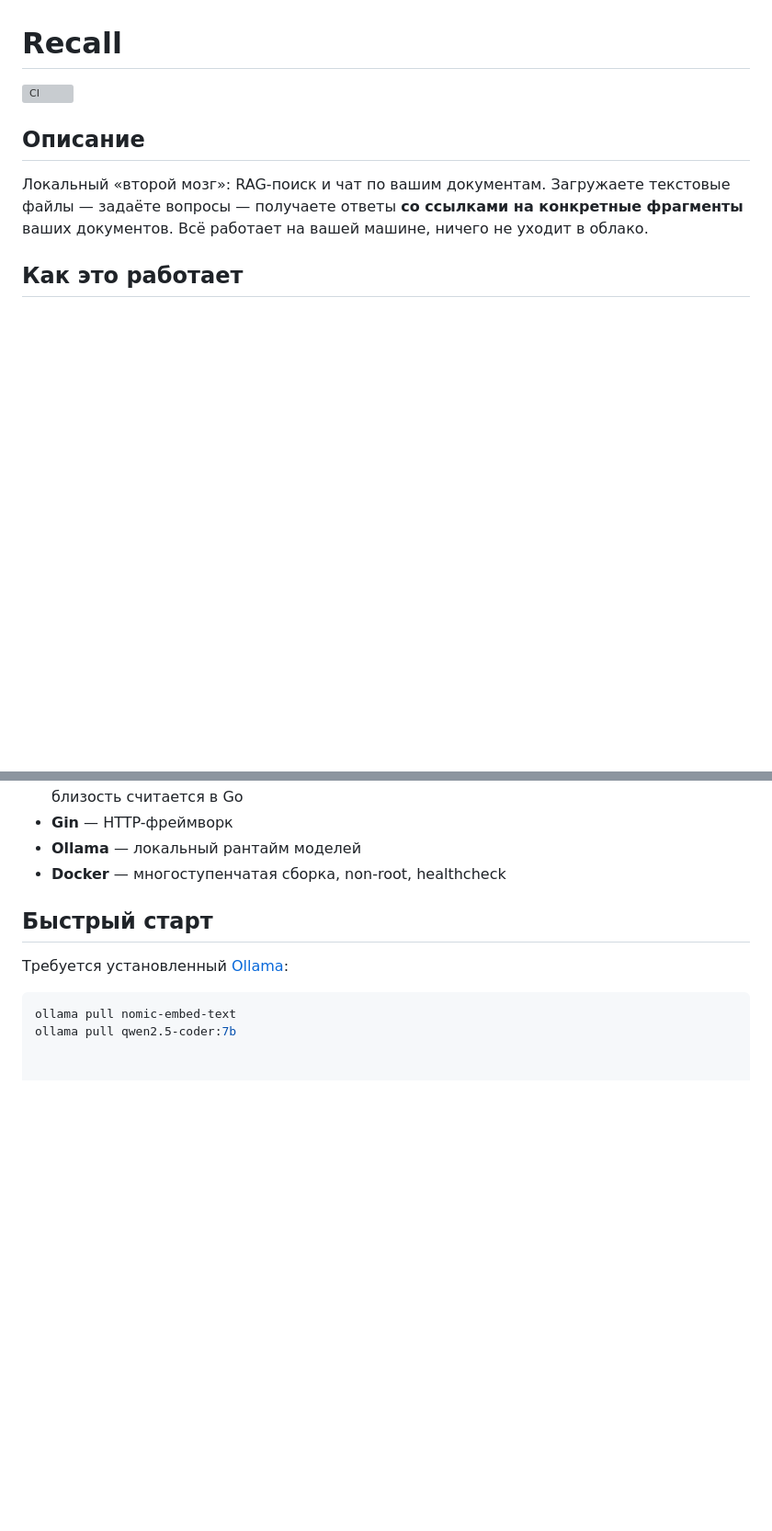
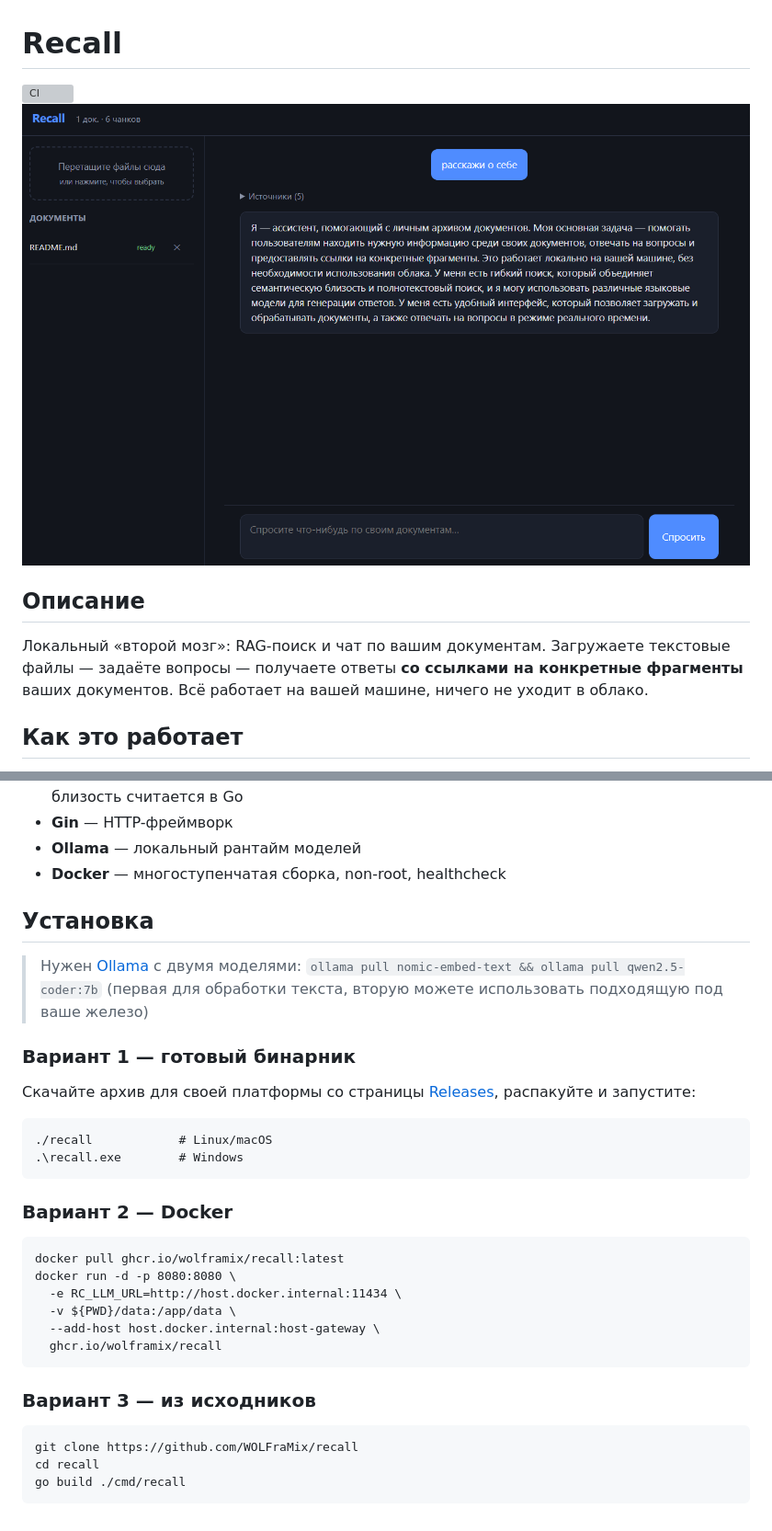
Before and after one commit to WOLFraMix/recall, a Markdown page: README.md, 2 parts joined by grey strips. Shown at 92% size. GitHub-like rendering; pictures changed too: docs/screenshot.png (added); blank space fills up the shorter version; grey boxes are pictures that could not be loaded.

Commit message:
docs: install options (binaries/docker/source), screenshot

````diff
--- a/README.md
+++ b/README.md
@@ -1,6 +1,7 @@
 # Recall
 
 [![CI](https://github.com/WOLFraMix/recall/actions/workflows/ci.yml/badge.svg)](https://github.com/WOLFraMix/recall/actions)
+![Recall dashboard](docs/screenshot.png)
 
 ## Описание
 
@@ -52,10 +53,32 @@ Recall — классический RAG (Retrieval-Augmented Generation) на л
 - **Ollama** — локальный рантайм моделей
 - **Docker** — многоступенчатая сборка, non-root, healthcheck
 
-## Быстрый старт
+## Установка
 
-Требуется установленный [Ollama](https://ollama.com):
+> Нужен [Ollama](https://ollama.com) с двумя моделями:
+> `ollama pull nomic-embed-text && ollama pull qwen2.5-coder:7b`
+(первая для обработки текста, вторую можете использовать подходящую под ваше железо)
 
-```bash - пример
-ollama pull nomic-embed-text
-ollama pull qwen2.5-coder:7b
+### Вариант 1 — готовый бинарник
+
+Скачайте архив для своей платформы со страницы
+[Releases](https://github.com/WOLFraMix/recall/releases/latest),
+распакуйте и запустите:
+
+    ./recall            # Linux/macOS
+    .\recall.exe        # Windows
+
+### Вариант 2 — Docker
+
+    docker pull ghcr.io/wolframix/recall:latest
+    docker run -d -p 8080:8080 \
+      -e RC_LLM_URL=http://host.docker.internal:11434 \
+      -v ${PWD}/data:/app/data \
+      --add-host host.docker.internal:host-gateway \
+      ghcr.io/wolframix/recall
+
+### Вариант 3 — из исходников
+
+    git clone https://github.com/WOLFraMix/recall
+    cd recall
+    go build ./cmd/recall
````
